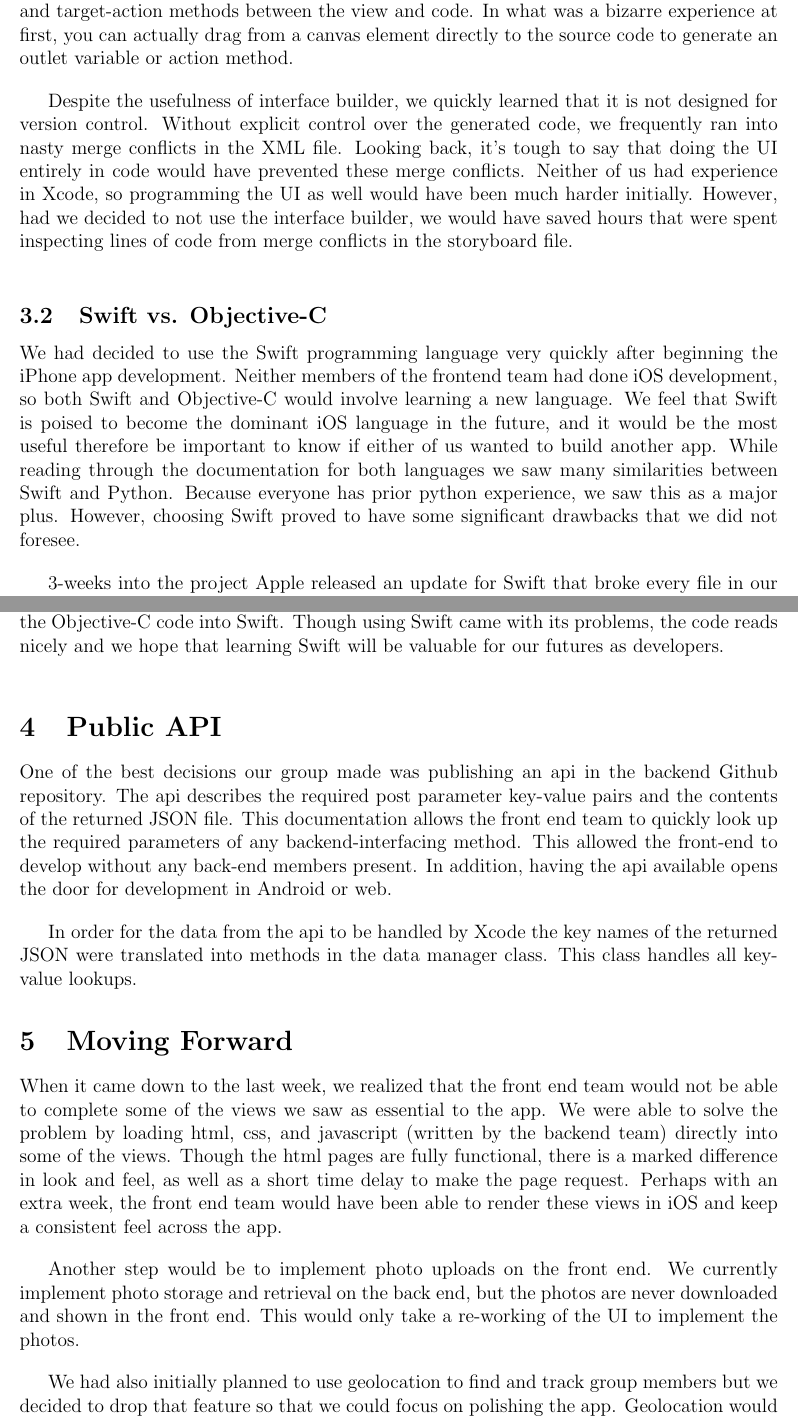
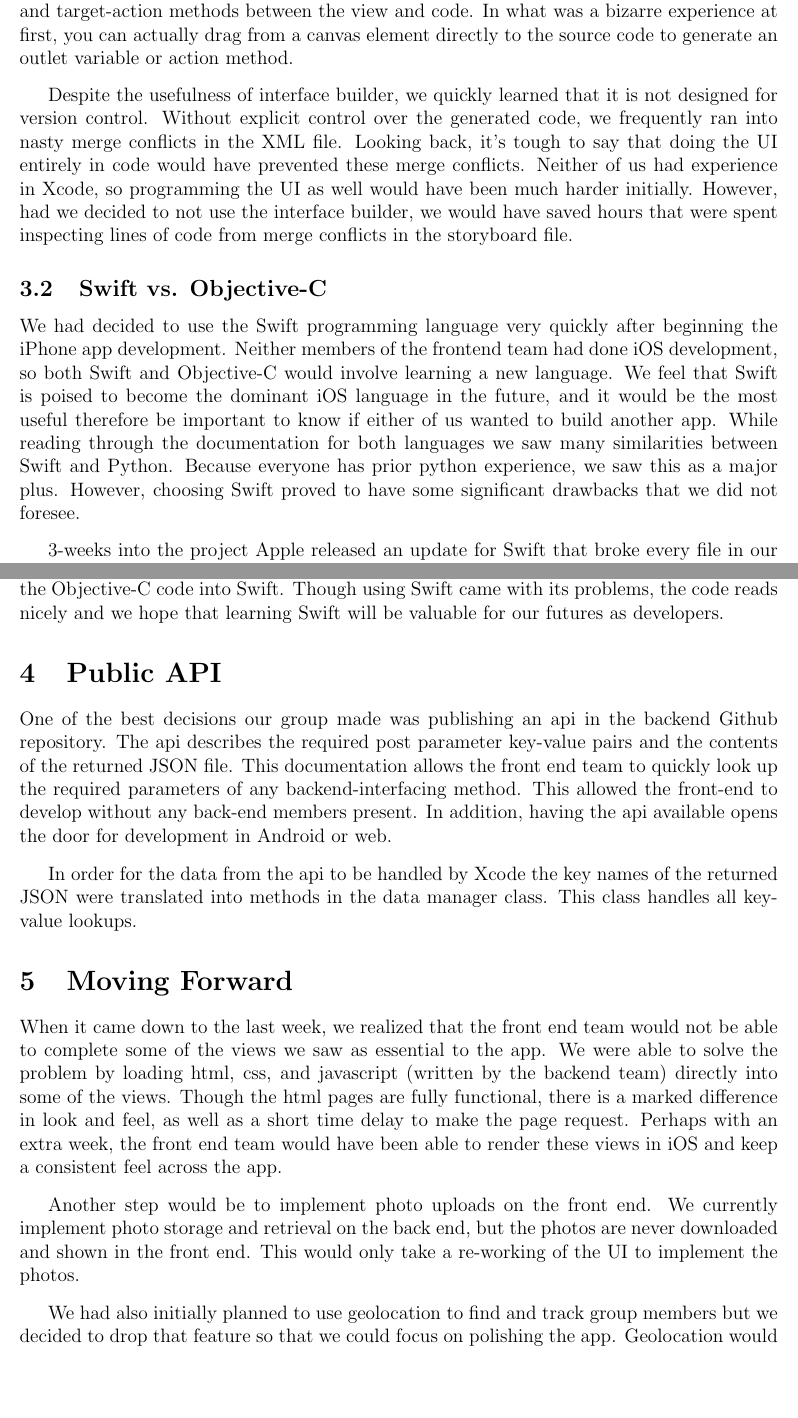
Before and after one commit to BDGL-Hacks/documentation-333, a LaTeX document (report.tex): two parts of pages 2 and 3 of 5, joined at a grey line, cut so that both start at the same text, the shorter picture padded with empty space. Compiled offline with pdfLaTeX.

Commit message:
forgot what i did

```diff
--- a/report.tex
+++ b/report.tex
@@ -58,8 +58,6 @@ Looking back, it's tough to say that doing the UI entirely in code would have pr
 Neither of us had experience in Xcode, so programming the UI as well would have been much harder initially.
 However, had we decided to not use the interface builder, we would have saved hours that were spent inspecting lines of code from merge conflicts in the storyboard file.
 
-\bigskip
-
 \subsection{Swift vs. Objective-C}
 We had decided to use the Swift programming language very quickly after beginning the iPhone app development.
 Neither members of the frontend team had done iOS development, so both Swift and Objective-C would involve learning a new language.
@@ -84,8 +82,6 @@ For almost any question we arrived at, there were a bevy of Stack Overflow posts
 The majority of challenges we faced came from figuring out the CocoaTouch framework, an abstraction layer that handles gesture recognizers and animation, among other UI features.
 CocoaTouch documentation was mostly in Objective-C, so we were sometimes forced to attempt to convert the Objective-C code into Swift.
 Though using Swift came with its problems, the code reads nicely and we hope that learning Swift will be valuable for our futures as developers.
-
-\bigskip
 
 \section{Public API}
 One of the best decisions our group made was publishing an api in the backend Github repository.
```
Also changed, not shown: report.tex (6 more changed lines).
